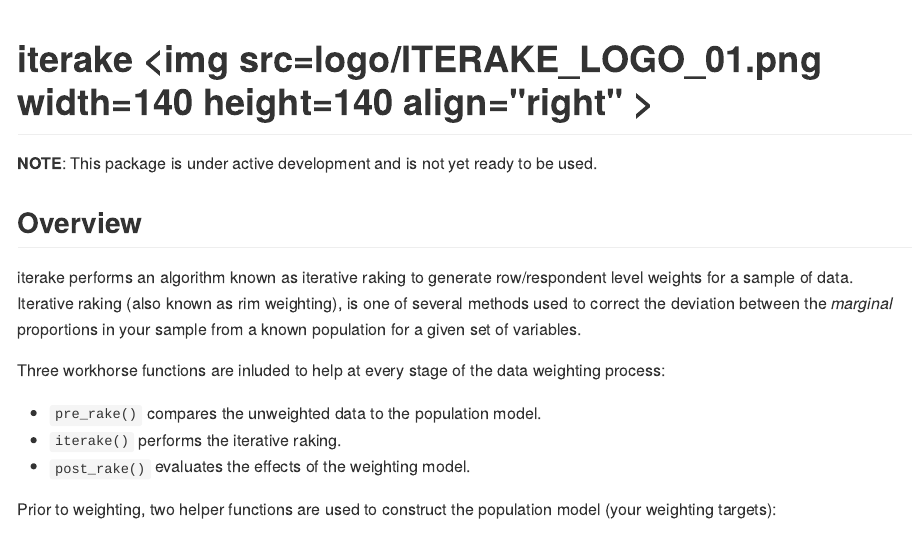
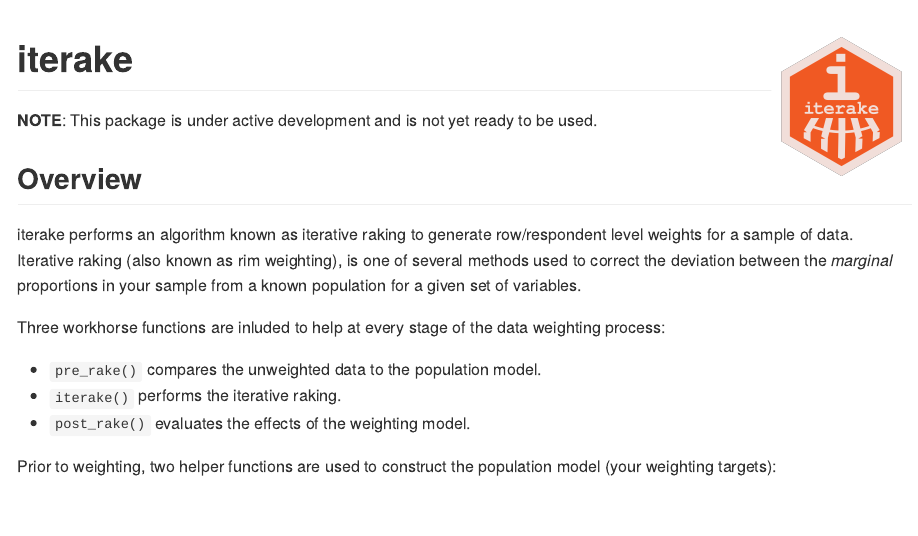
Before and after one commit to ttrodrigz/iterake, an R Markdown document (README.Rmd): the page in a window 1100 px wide, from its top. The pictures show the output file README.md that the author committed with the source, drawn offline in the style of GitHub.

Commit message:
Forgot how to HTML...

````diff
--- a/README.Rmd
+++ b/README.Rmd
@@ -9,7 +9,7 @@ knitr::opts_chunk$set(
 )
 ```
 
-# iterake <img src=logo/ITERAKE_LOGO_01.png width=140 height=140 align="right" \>
+# iterake <img src=logo/ITERAKE_LOGO_01.png width=140 height=140 align="right" />
 **NOTE**: This package is under active development and is not yet ready to be used.
 
 ## Overview
````
Also changed, not shown: README.md.
